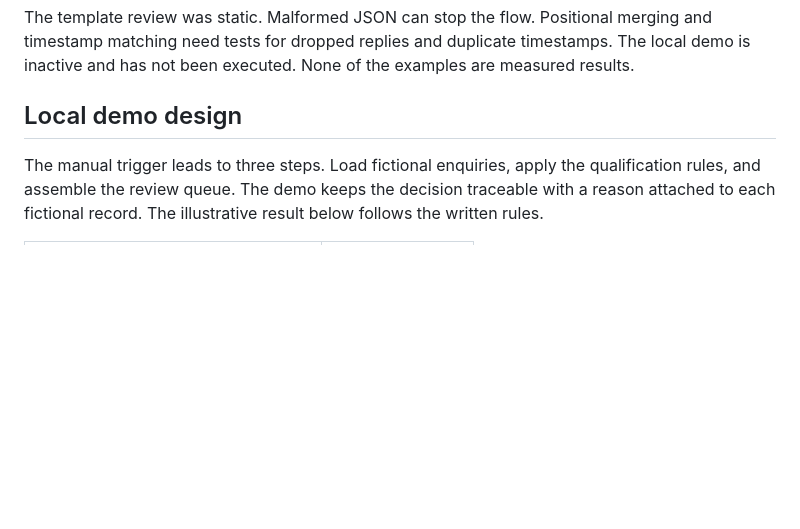
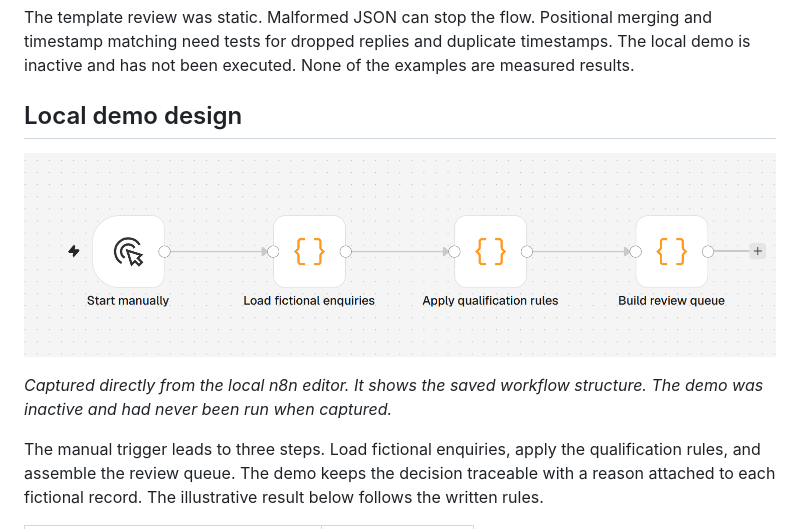
Before and after one commit to contactteamiqra-ai/metaorbit-automation-showcase, a Markdown page: projects/lead-qualification.md, the part around the change. GitHub-like rendering; pictures changed too: assets/lead-qualification-editor.png (added); blank space fills up the shorter version.

Commit message:
Add verified n8n editor canvas capture

```diff
--- a/projects/lead-qualification.md
+++ b/projects/lead-qualification.md
@@ -46,6 +46,10 @@ The template review was static. Malformed JSON can stop the flow. Positional mer
 
 ## Local demo design
 
+![Real n8n editor canvas showing a manual trigger connected to Load fictional enquiries, Apply qualification rules, and Build review queue](../assets/lead-qualification-editor.png)
+
+*Captured directly from the local n8n editor. It shows the saved workflow structure. The demo was inactive and had never been run when captured.*
+
 The manual trigger leads to three steps. Load fictional enquiries, apply the qualification rules, and assemble the review queue. The demo keeps the decision traceable with a reason attached to each fictional record. The illustrative result below follows the written rules.
 
 | Fictional enquiry | Expected queue |
```
